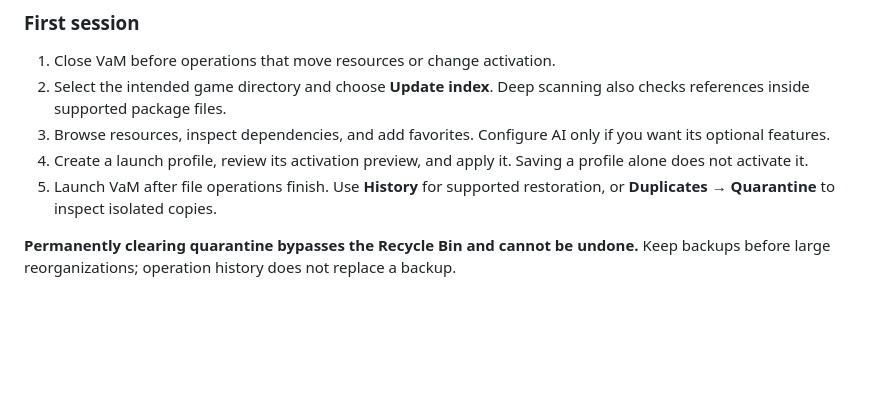
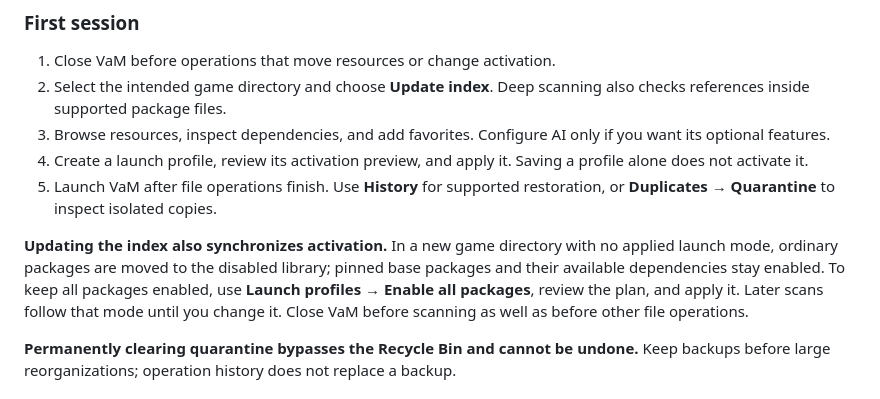
Before and after one commit to jinwenwei123/VaMPackageManager, a Markdown page: README.md, the part around the change. GitHub-like rendering; blank space fills up the shorter version.

Commit message:
Document activation synchronization during index updates

```diff
--- a/README.md
+++ b/README.md
@@ -131,6 +131,8 @@ Placing the application folder directly inside a VaM root lets the launcher disc
 4. Create a launch profile, review its activation preview, and apply it. Saving a profile alone does not activate it.
 5. Launch VaM after file operations finish. Use **History** for supported restoration, or **Duplicates → Quarantine** to inspect isolated copies.
 
+**Updating the index also synchronizes activation.** In a new game directory with no applied launch mode, ordinary packages are moved to the disabled library; pinned base packages and their available dependencies stay enabled. To keep all packages enabled, use **Launch profiles → Enable all packages**, review the plan, and apply it. Later scans follow that mode until you change it. Close VaM before scanning as well as before other file operations.
+
 **Permanently clearing quarantine bypasses the Recycle Bin and cannot be undone.** Keep backups before large reorganizations; operation history does not replace a backup.
 
 ## AI setup
```
Also changed, not shown: README.zh-CN.md (+2 -0 lines).
